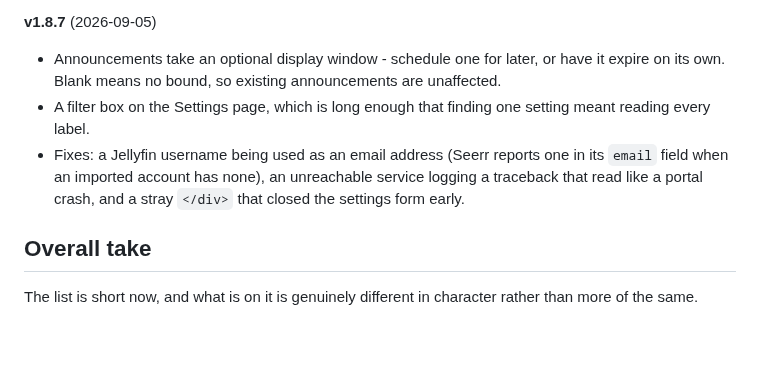
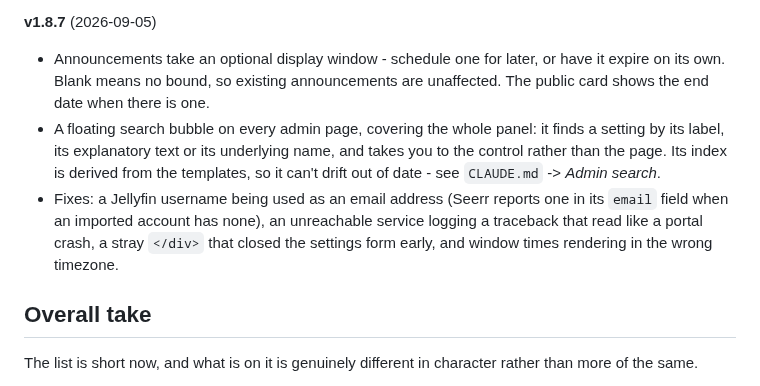
Before and after one commit to Adam4125-officiel/Status-Portal, a Markdown page: ROADMAP.md, the part around the change. GitHub-like rendering; blank space fills up the shorter version.

Commit message:
Index what v1.8.7 actually shipped in ROADMAP
Co-Authored-By: Claude Opus 5 <noreply@anthropic.com>

```diff
--- a/ROADMAP.md
+++ b/ROADMAP.md
@@ -381,12 +381,15 @@ this" rules are in `CLAUDE.md`; how its bugs actually presented is in
 **v1.8.7** (2026-09-05)
 - Announcements take an optional display window - schedule one for later, or have it
   expire on its own. Blank means no bound, so existing announcements are unaffected.
-- A filter box on the Settings page, which is long enough that finding one setting
-  meant reading every label.
+  The public card shows the end date when there is one.
+- A floating search bubble on every admin page, covering the whole panel: it finds a
+  setting by its label, its explanatory text or its underlying name, and takes you to
+  the control rather than the page. Its index is derived from the templates, so it
+  can't drift out of date - see `CLAUDE.md` -> *Admin search*.
 - Fixes: a Jellyfin username being used as an email address (Seerr reports one in its
   `email` field when an imported account has none), an unreachable service logging a
-  traceback that read like a portal crash, and a stray `</div>` that closed the
-  settings form early.
+  traceback that read like a portal crash, a stray `</div>` that closed the settings
+  form early, and window times rendering in the wrong timezone.
 
 ## Overall take
 
```
